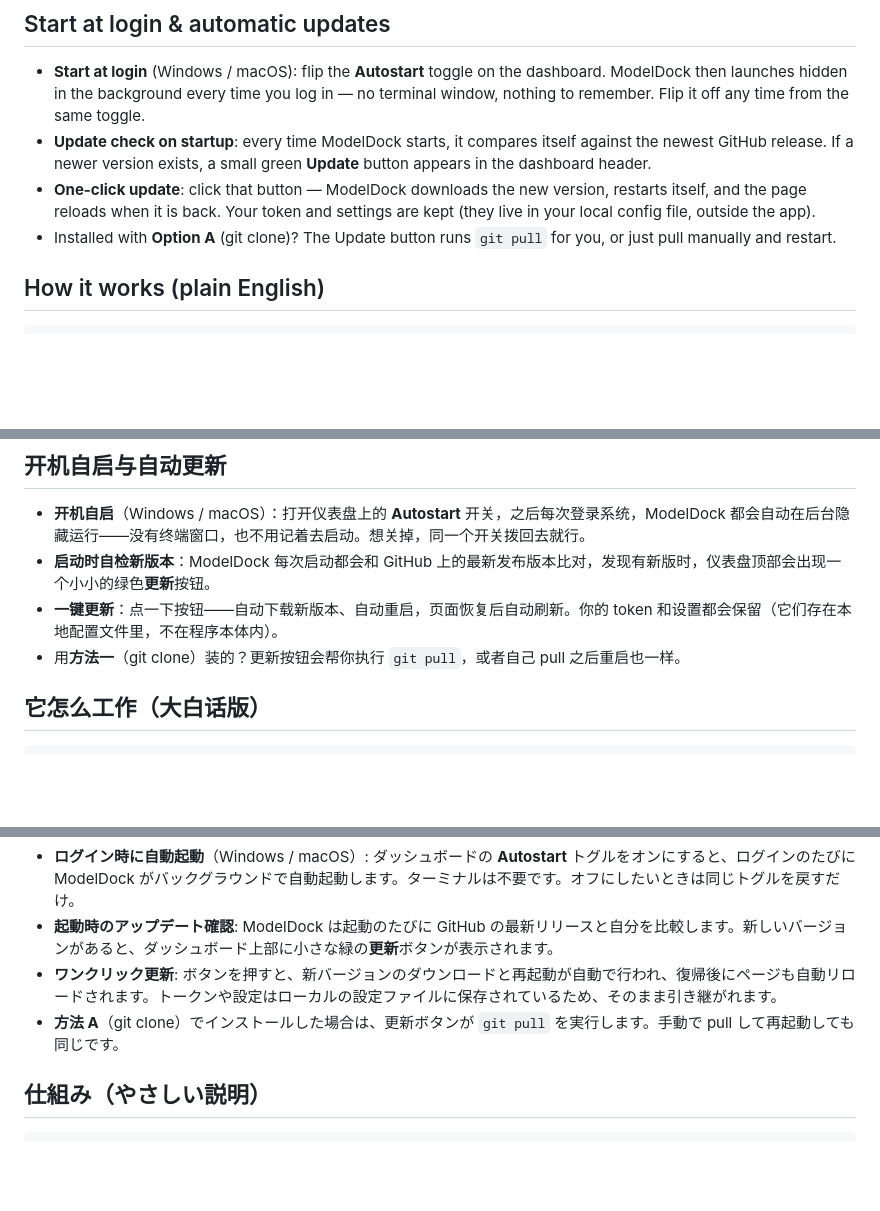
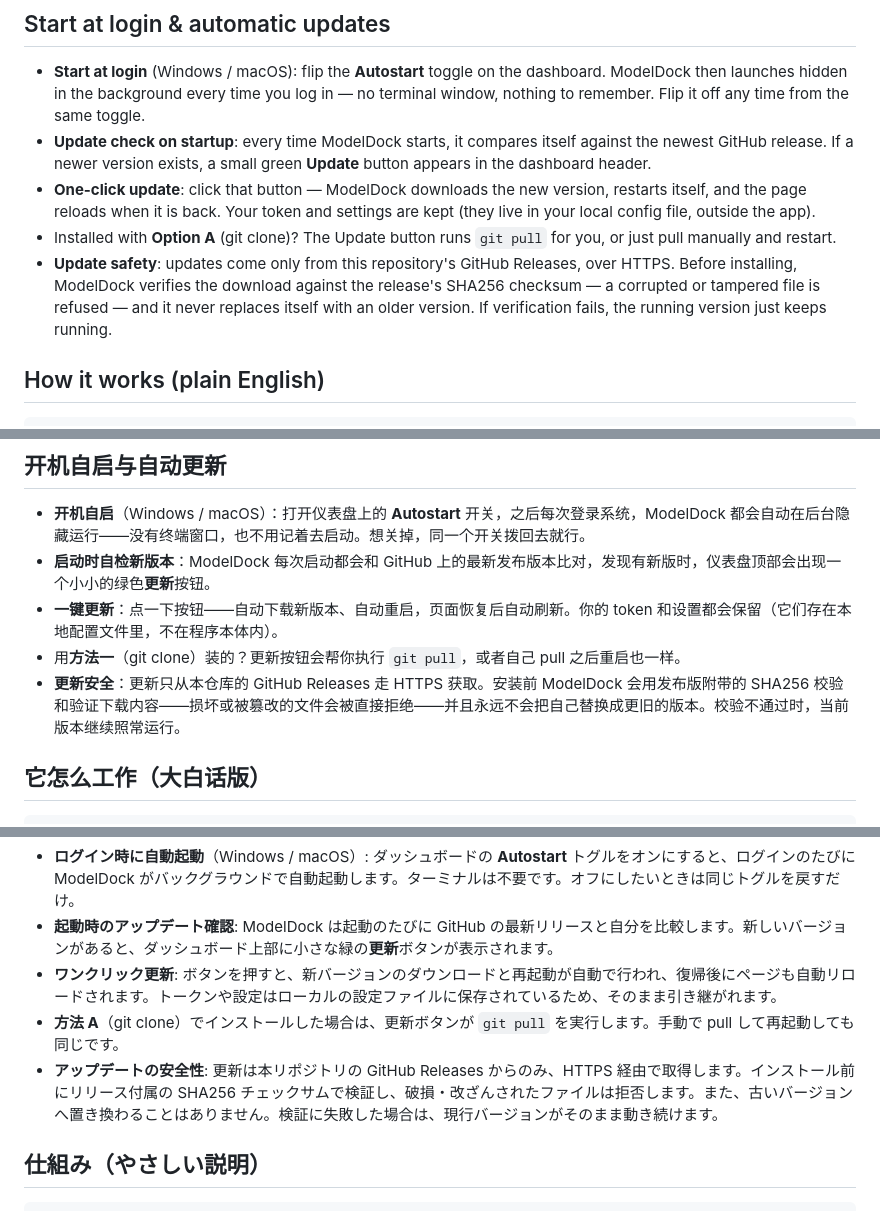
Before and after one commit to Bruce-Yii/modeldock, a Markdown page: README.md, 3 parts joined by grey strips. GitHub-like rendering; blank space fills up the shorter version.

Commit message:
README: document update safety (HTTPS, SHA256 verification, no downgrade) in en/zh/ja
Co-Authored-By: Claude Fable 5 <noreply@anthropic.com>

```diff
--- a/README.md
+++ b/README.md
@@ -124,6 +124,11 @@ Tell it: "Help me install ModelDock and configure the API token from .env.exampl
   kept (they live in your local config file, outside the app).
 - Installed with **Option A** (git clone)? The Update button runs `git pull` for you,
   or just pull manually and restart.
+- **Update safety**: updates come only from this repository's GitHub Releases, over
+  HTTPS. Before installing, ModelDock verifies the download against the release's
+  SHA256 checksum — a corrupted or tampered file is refused — and it never replaces
+  itself with an older version. If verification fails, the running version just keeps
+  running.
 
 ## How it works (plain English)
 
@@ -239,6 +244,7 @@ https://github.com/architectds/modeldock
 - **启动时自检新版本**：ModelDock 每次启动都会和 GitHub 上的最新发布版本比对，发现有新版时，仪表盘顶部会出现一个小小的绿色**更新**按钮。
 - **一键更新**：点一下按钮——自动下载新版本、自动重启，页面恢复后自动刷新。你的 token 和设置都会保留（它们存在本地配置文件里，不在程序本体内）。
 - 用**方法一**（git clone）装的？更新按钮会帮你执行 `git pull`，或者自己 pull 之后重启也一样。
+- **更新安全**：更新只从本仓库的 GitHub Releases 走 HTTPS 获取。安装前 ModelDock 会用发布版附带的 SHA256 校验和验证下载内容——损坏或被篡改的文件会被直接拒绝——并且永远不会把自己替换成更旧的版本。校验不通过时，当前版本继续照常运行。
 
 ## 它怎么工作（大白话版）
 
@@ -354,6 +360,7 @@ https://github.com/architectds/modeldock
 - **起動時のアップデート確認**: ModelDock は起動のたびに GitHub の最新リリースと自分を比較します。新しいバージョンがあると、ダッシュボード上部に小さな緑の**更新**ボタンが表示されます。
 - **ワンクリック更新**: ボタンを押すと、新バージョンのダウンロードと再起動が自動で行われ、復帰後にページも自動リロードされます。トークンや設定はローカルの設定ファイルに保存されているため、そのまま引き継がれます。
 - **方法 A**（git clone）でインストールした場合は、更新ボタンが `git pull` を実行します。手動で pull して再起動しても同じです。
+- **アップデートの安全性**: 更新は本リポジトリの GitHub Releases からのみ、HTTPS 経由で取得します。インストール前にリリース付属の SHA256 チェックサムで検証し、破損・改ざんされたファイルは拒否します。また、古いバージョンへ置き換わることはありません。検証に失敗した場合は、現行バージョンがそのまま動き続けます。
 
 ## 仕組み（やさしい説明）
 
```
